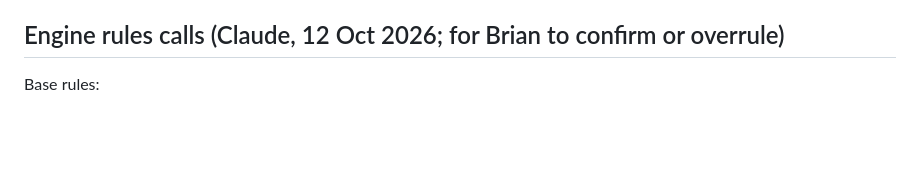
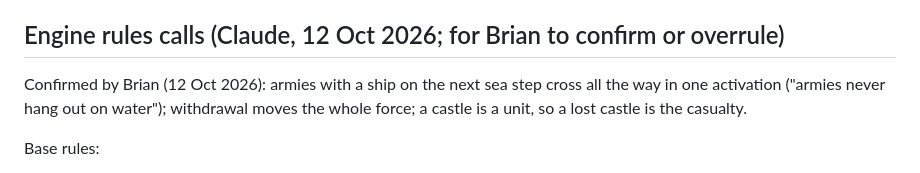
Before and after one commit to briansniffen/bloodstones, a Markdown page: docs/decisions.md, the part around the change. Rendered like a GitHub page; blank space fills up the shorter version.

Commit message:
Record Brian's confirmation of three engine rules calls
Co-Authored-By: Claude Opus 5.5 <noreply@anthropic.com>

```diff
--- a/docs/decisions.md
+++ b/docs/decisions.md
@@ -126,6 +126,11 @@ The March map JSON files were not saved and are superseded by `data/maps/`.
 
 ## Engine rules calls (Claude, 12 Oct 2026; for Brian to confirm or overrule)
 
+Confirmed by Brian (12 Oct 2026): armies with a ship on the next sea step
+cross all the way in one activation ("armies never hang out on water");
+withdrawal moves the whole force; a castle is a unit, so a lost castle is
+the casualty.
+
 Base rules:
 - Withdrawal is all or nothing: the whole defending force goes, to one area.
 - A beaten force with castles or a citadel loses all of them, and that is
```
